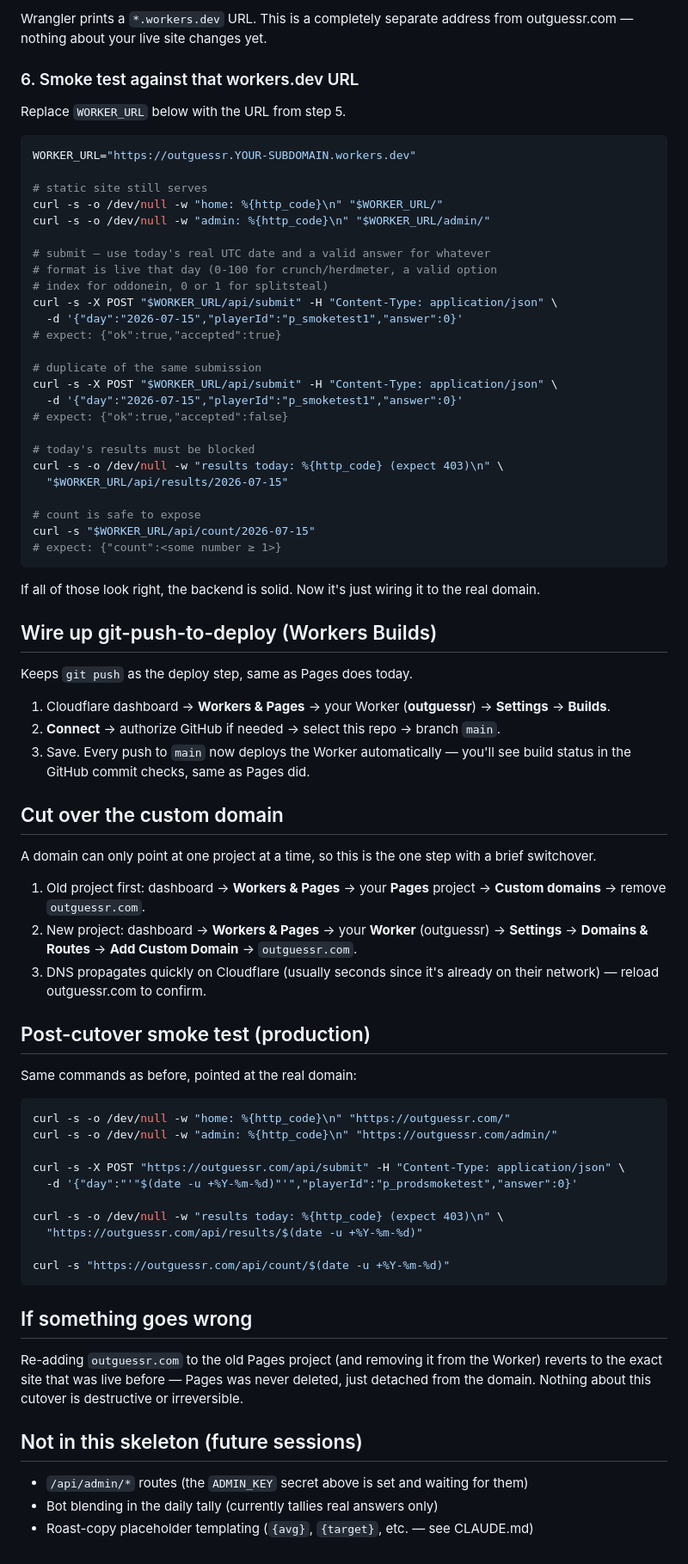
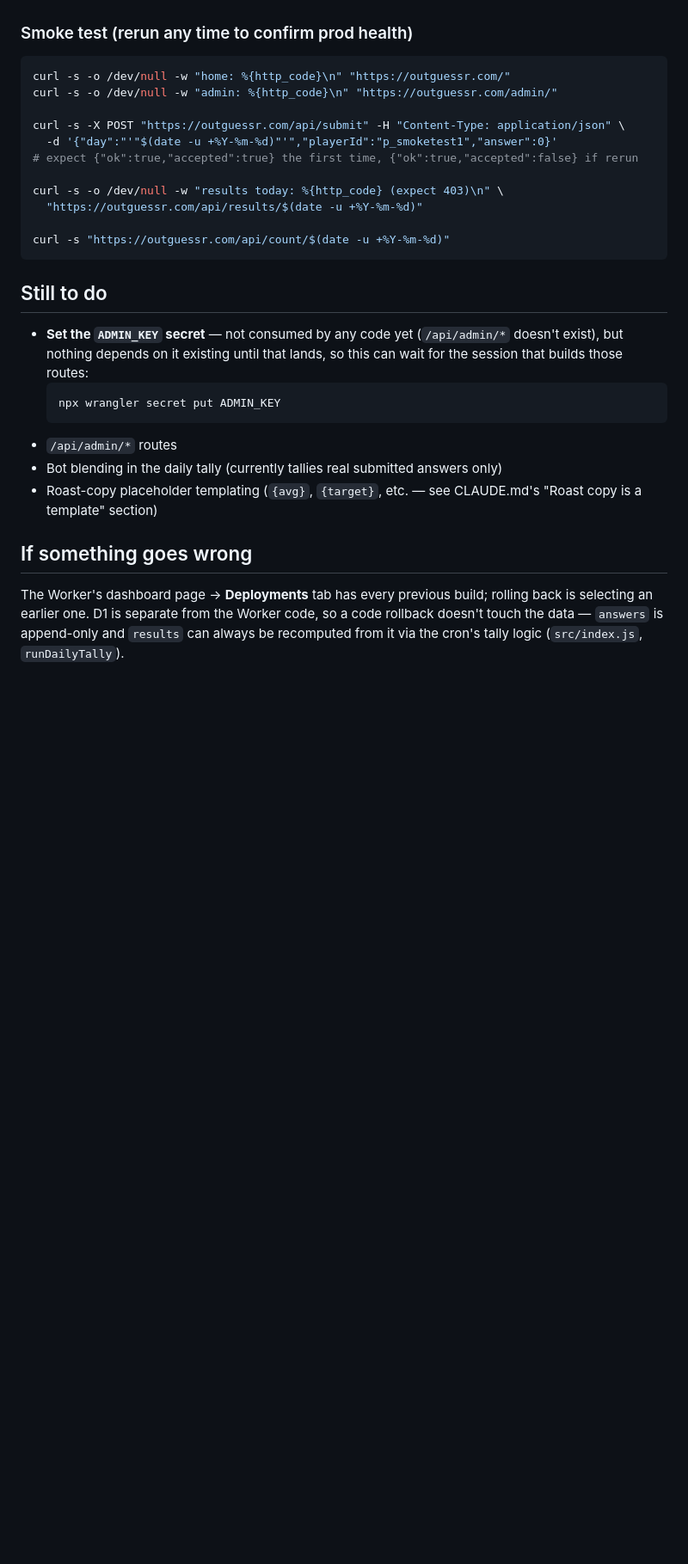
Before and after one commit to Sh0otGit/Outguessr, a Markdown page: DEPLOY.md, the part around one of its changes. Shown at 86% size. Rendered like a GitHub page; blank space fills up the shorter version.

````diff
--- a/DEPLOY.md
+++ b/DEPLOY.md
@@ -74,65 +22,12 @@ npx wrangler deploy
-Wrangler prints a `*.workers.dev` URL. This is a completely separate address from outguessr.com — nothing about your live site changes yet.
-
-### 6. Smoke test against that workers.dev URL
-
-Replace `WORKER_URL` below with the URL from step 5.
-
-```bash
-WORKER_URL="https://outguessr.YOUR-SUBDOMAIN.workers.dev"
-
-# static site still serves
-curl -s -o /dev/null -w "home: %{http_code}\n" "$WORKER_URL/"
-curl -s -o /dev/null -w "admin: %{http_code}\n" "$WORKER_URL/admin/"
-
-# submit — use today's real UTC date and a valid answer for whatever
-# format is live that day (0-100 for crunch/herdmeter, a valid option
-# index for oddonein, 0 or 1 for splitsteal)
-curl -s -X POST "$WORKER_URL/api/submit" -H "Content-Type: application/json" \
-  -d '{"day":"2026-07-15","playerId":"p_smoketest1","answer":0}'
-# expect: {"ok":true,"accepted":true}
-
-# duplicate of the same submission
-curl -s -X POST "$WORKER_URL/api/submit" -H "Content-Type: application/json" \
-  -d '{"day":"2026-07-15","playerId":"p_smoketest1","answer":0}'
-# expect: {"ok":true,"accepted":false}
-
-# today's results must be blocked
-curl -s -o /dev/null -w "results today: %{http_code} (expect 403)\n" \
-  "$WORKER_URL/api/results/2026-07-15"
-
-# count is safe to expose
-curl -s "$WORKER_URL/api/count/2026-07-15"
-# expect: {"count":<some number ≥ 1>}
-```
-
-If all of those look right, the backend is solid. Now it's just wiring it to the real domain.
-
-## Wire up git-push-to-deploy (Workers Builds)
-
-Keeps `git push` as the deploy step, same as Pages does today.
-
-1. Cloudflare dashboard → **Workers & Pages** → your Worker (**outguessr**) → **Settings** → **Builds**.
-2. **Connect** → authorize GitHub if needed → select this repo → branch `main`.
-3. Save. Every push to `main` now deploys the Worker automatically — you'll see build status in the GitHub commit checks, same as Pages did.
-
-## Cut over the custom domain
-
-A domain can only point at one project at a time, so this is the one step with a brief switchover.
-
-1. Old project first: dashboard → **Workers & Pages** → your **Pages** project → **Custom domains** → remove `outguessr.com`.
-2. New project: dashboard → **Workers & Pages** → your **Worker** (outguessr) → **Settings** → **Domains & Routes** → **Add Custom Domain** → `outguessr.com`.
-3. DNS propagates quickly on Cloudflare (usually seconds since it's already on their network) — reload outguessr.com to confirm.
-
-## Post-cutover smoke test (production)
-
-Same commands as before, pointed at the real domain:
+### Smoke test (rerun any time to confirm prod health)
 
 ```bash
 curl -s -o /dev/null -w "home: %{http_code}\n" "https://outguessr.com/"
 curl -s -o /dev/null -w "admin: %{http_code}\n" "https://outguessr.com/admin/"
 
 curl -s -X POST "https://outguessr.com/api/submit" -H "Content-Type: application/json" \
-  -d '{"day":"'"$(date -u +%Y-%m-%d)"'","playerId":"p_prodsmoketest","answer":0}'
+  -d '{"day":"'"$(date -u +%Y-%m-%d)"'","playerId":"p_smoketest1","answer":0}'
+# expect {"ok":true,"accepted":true} the first time, {"ok":true,"accepted":false} if rerun
 
 curl -s -o /dev/null -w "results today: %{http_code} (expect 403)\n" \
   "https://outguessr.com/api/results/$(date -u +%Y-%m-%d)"
@@ -140,12 +35,16 @@ curl -s -o /dev/null -w "results today: %{http_code} (expect 403)\n" \
 curl -s "https://outguessr.com/api/count/$(date -u +%Y-%m-%d)"
 ```
 
+## Still to do
+
+- **Set the `ADMIN_KEY` secret** — not consumed by any code yet (`/api/admin/*` doesn't exist), but nothing depends on it existing until that lands, so this can wait for the session that builds those routes:
+  ```
+  npx wrangler secret put ADMIN_KEY
+  ```
+- `/api/admin/*` routes
+- Bot blending in the daily tally (currently tallies real submitted answers only)
+- Roast-copy placeholder templating (`{avg}`, `{target}`, etc. — see CLAUDE.md's "Roast copy is a template" section)
+
 ## If something goes wrong
 
-Re-adding `outguessr.com` to the old Pages project (and removing it from the Worker) reverts to the exact site that was live before — Pages was never deleted, just detached from the domain. Nothing about this cutover is destructive or irreversible.
-
-## Not in this skeleton (future sessions)
-
-- `/api/admin/*` routes (the `ADMIN_KEY` secret above is set and waiting for them)
-- Bot blending in the daily tally (currently tallies real answers only)
-- Roast-copy placeholder templating (`{avg}`, `{target}`, etc. — see CLAUDE.md)
+The Worker's dashboard page → **Deployments** tab has every previous build; rolling back is selecting an earlier one. D1 is separate from the Worker code, so a code rollback doesn't touch the data — `answers` is append-only and `results` can always be recomputed from it via the cron's tally logic (`src/index.js`, `runDailyTally`).
````
Also changed, not shown: other parts of DEPLOY.md (+14 -66 lines), CLAUDE.md (+3 -3 lines).
